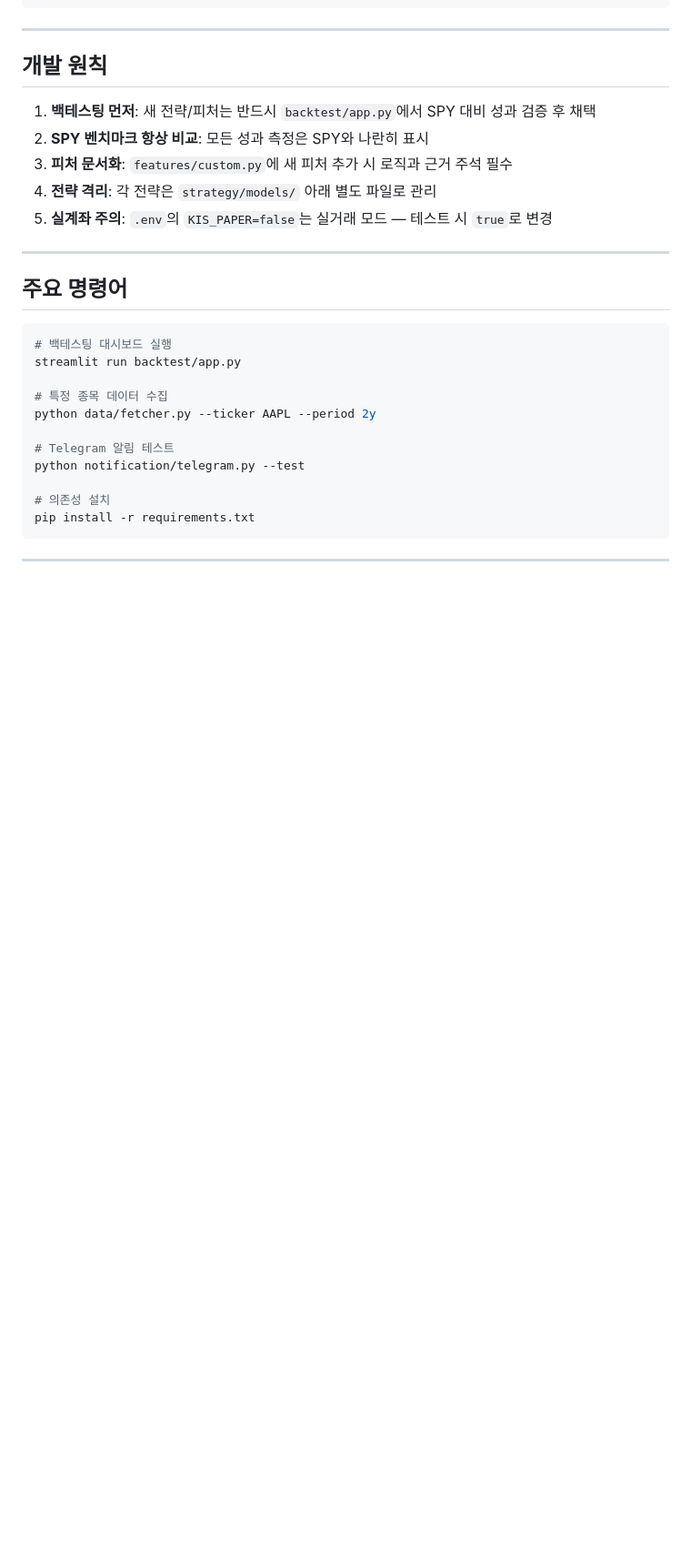
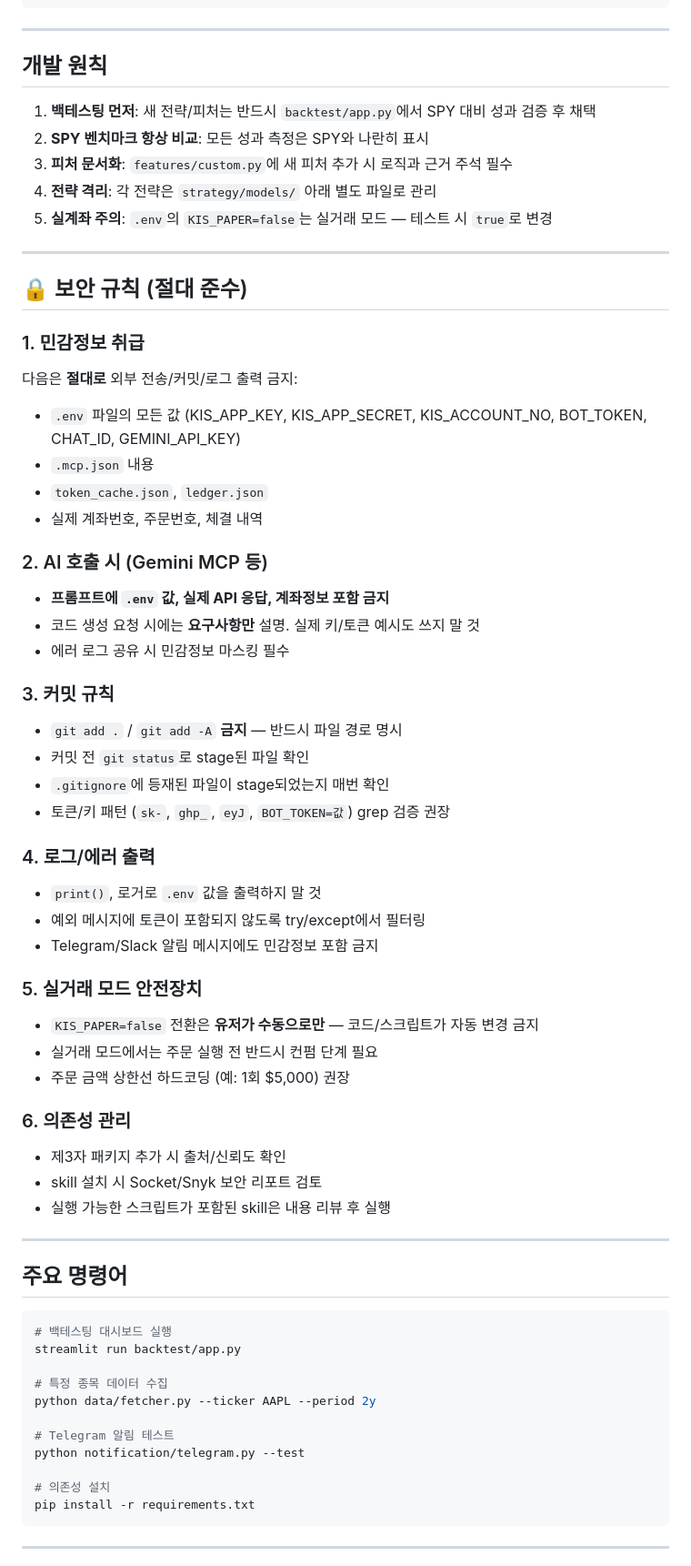
Before and after one commit to jepiljang/geminicli, a Markdown page: claude/미국주식 투자/CLAUDE.md, the part around the change. Shown at 91% size. Drawn GitHub-style; blank space fills up the shorter version.

Commit message:
Add security rules section to CLAUDE.md
Define strict rules for handling sensitive data (.env, API keys, account info):
- Prohibit transmission of secrets to external AI (Gemini, etc.)
- Require explicit file paths for git add (no bulk staging)
- Mandate token pattern grep verification before commits
- Enforce manual-only toggle for KIS_PAPER=false live trading mode
- Require log/error masking for sensitive values

Co-Authored-By: Claude Opus 4.6 <noreply@anthropic.com>

```diff
--- a/claude/미국주식 투자/CLAUDE.md
+++ b/claude/미국주식 투자/CLAUDE.md
@@ -61,6 +61,43 @@
 3. **피처 문서화**: `features/custom.py`에 새 피처 추가 시 로직과 근거 주석 필수
 4. **전략 격리**: 각 전략은 `strategy/models/` 아래 별도 파일로 관리
 5. **실계좌 주의**: `.env`의 `KIS_PAPER=false`는 실거래 모드 — 테스트 시 `true`로 변경
+
+---
+
+## 🔒 보안 규칙 (절대 준수)
+
+### 1. 민감정보 취급
+다음은 **절대로** 외부 전송/커밋/로그 출력 금지:
+- `.env` 파일의 모든 값 (KIS_APP_KEY, KIS_APP_SECRET, KIS_ACCOUNT_NO, BOT_TOKEN, CHAT_ID, GEMINI_API_KEY)
+- `.mcp.json` 내용
+- `token_cache.json`, `ledger.json`
+- 실제 계좌번호, 주문번호, 체결 내역
+
+### 2. AI 호출 시 (Gemini MCP 등)
+- **프롬프트에 `.env` 값, 실제 API 응답, 계좌정보 포함 금지**
+- 코드 생성 요청 시에는 **요구사항만** 설명. 실제 키/토큰 예시도 쓰지 말 것
+- 에러 로그 공유 시 민감정보 마스킹 필수
+
+### 3. 커밋 규칙
+- `git add .` / `git add -A` **금지** — 반드시 파일 경로 명시
+- 커밋 전 `git status`로 stage된 파일 확인
+- `.gitignore`에 등재된 파일이 stage되었는지 매번 확인
+- 토큰/키 패턴 (`sk-`, `ghp_`, `eyJ`, `BOT_TOKEN=값`) grep 검증 권장
+
+### 4. 로그/에러 출력
+- `print()`, 로거로 `.env` 값을 출력하지 말 것
+- 예외 메시지에 토큰이 포함되지 않도록 try/except에서 필터링
+- Telegram/Slack 알림 메시지에도 민감정보 포함 금지
+
+### 5. 실거래 모드 안전장치
+- `KIS_PAPER=false` 전환은 **유저가 수동으로만** — 코드/스크립트가 자동 변경 금지
+- 실거래 모드에서는 주문 실행 전 반드시 컨펌 단계 필요
+- 주문 금액 상한선 하드코딩 (예: 1회 $5,000) 권장
+
+### 6. 의존성 관리
+- 제3자 패키지 추가 시 출처/신뢰도 확인
+- skill 설치 시 Socket/Snyk 보안 리포트 검토
+- 실행 가능한 스크립트가 포함된 skill은 내용 리뷰 후 실행
 
 ---
 
```
